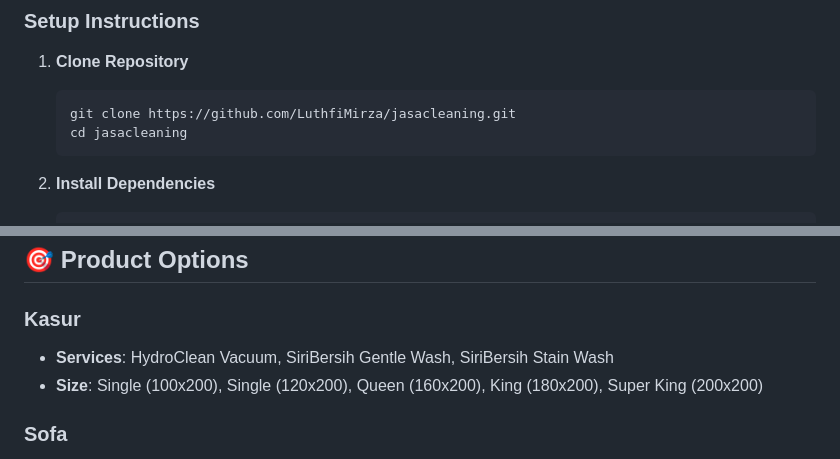
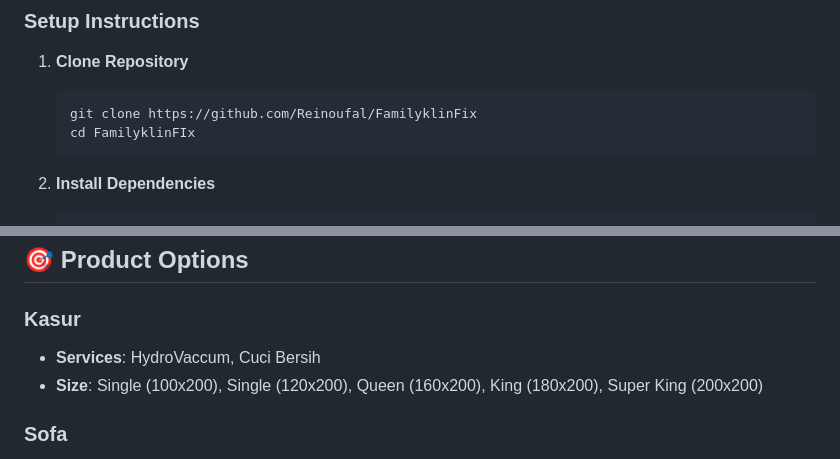
Before and after one commit to Reinoufal/FamilyklinFix, a Markdown page: README.md, 2 parts joined by grey strips. Drawn GitHub-style.

````diff
--- a/README.md
+++ b/README.md
@@ -75,8 +75,8 @@
 
 1. **Clone Repository**
    ```bash
-   git clone https://github.com/LuthfiMirza/jasacleaning.git
-   cd jasacleaning
+   git clone https://github.com/Reinoufal/FamilyklinFix
+   cd FamilyklinFIx
    ```
 
 2. **Install Dependencies**
@@ -131,7 +131,7 @@
 ## 🎯 Product Options
 
 ### Kasur
-- **Services**: HydroClean Vacuum, SiriBersih Gentle Wash, SiriBersih Stain Wash
+- **Services**: HydroVaccum, Cuci Bersih
 - **Size**: Single (100x200), Single (120x200), Queen (160x200), King (180x200), Super King (200x200)
 
 ### Sofa
````
